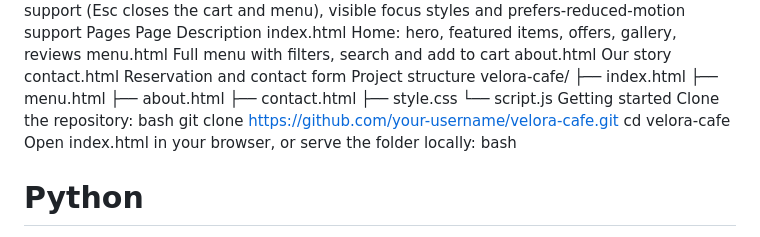
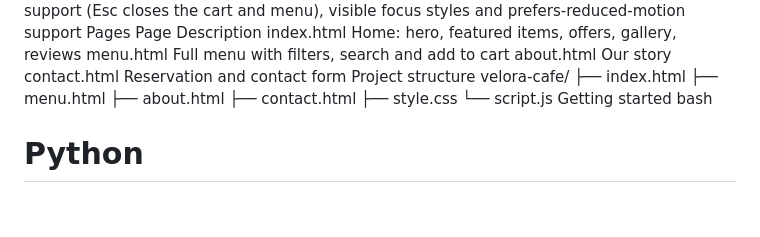
Before and after one commit to shaan1000/Velora-cafe, a Markdown page: README.md, the part around the change. GitHub-like rendering; blank space fills up the shorter version.

Commit message:
README to simplify getting started section

```diff
--- a/README.md
+++ b/README.md
@@ -28,11 +28,6 @@ velora-cafe/
 ├── style.css
 └── script.js
 Getting started
-Clone the repository:
-bash
-   git clone https://github.com/your-username/velora-cafe.git
-   cd velora-cafe
-Open index.html in your browser, or serve the folder locally:
 bash
    # Python
    python -m http.server 8000
```
